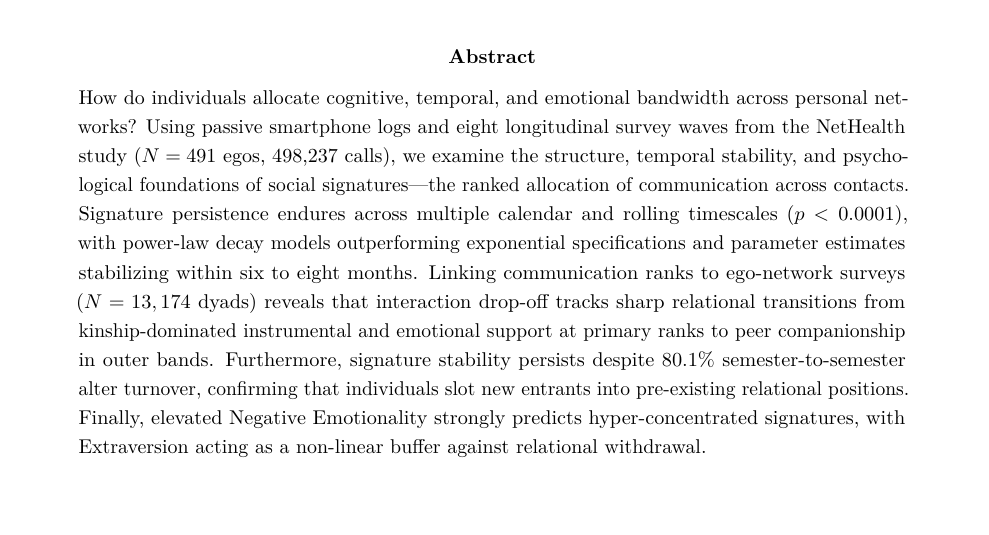
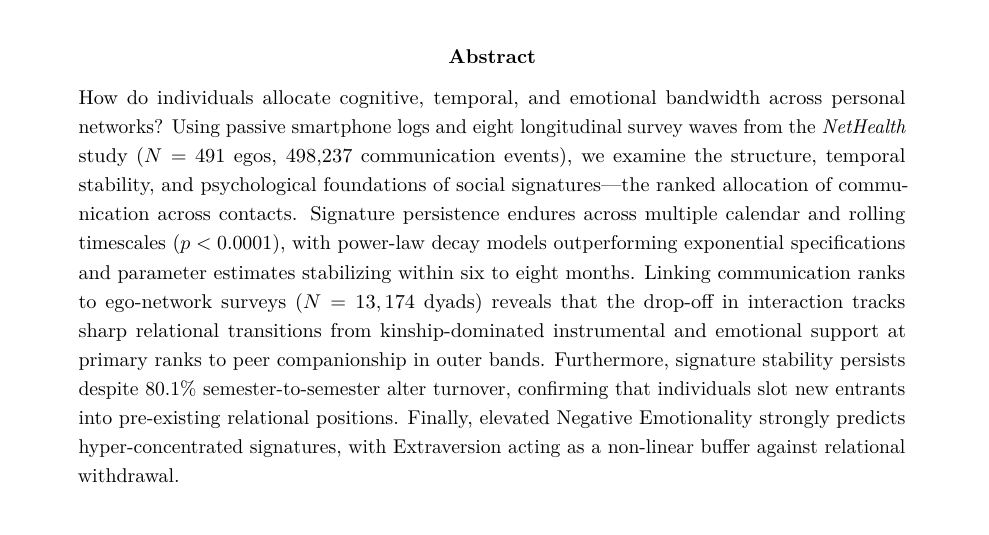
Before and after one commit to olizardo/social-signatures-nethealth, a LaTeX paper (NHB_manuscript.tex): part of page 1 of 24, cut so that both start at the same text, the shorter picture padded with empty space. Compiled offline with pdfLaTeX.

Commit message:
Update on Overleaf.

```diff
--- a/NHB_manuscript.tex
+++ b/NHB_manuscript.tex
@@ -57,7 +57,7 @@ $^{*}$Corresponding author: \texttt{olizardo@soc.ucla.edu}
 
 \begin{abstract}
 \noindent
-How do individuals allocate cognitive, temporal, and emotional bandwidth across personal networks? Using passive smartphone logs and eight longitudinal survey waves from the NetHealth study ($N = 491$ egos, 498,237 calls), we examine the structure, temporal stability, and psychological foundations of social signatures---the ranked allocation of communication across contacts. Signature persistence endures across multiple calendar and rolling timescales ($p < 0.0001$), with power-law decay models outperforming exponential specifications and parameter estimates stabilizing within six to eight months. Linking communication ranks to ego-network surveys ($N = 13,174$ dyads) reveals that interaction drop-off tracks sharp relational transitions from kinship-dominated instrumental and emotional support at primary ranks to peer companionship in outer bands. Furthermore, signature stability persists despite 80.1\% semester-to-semester alter turnover, confirming that individuals slot new entrants into pre-existing relational positions. Finally, elevated Negative Emotionality strongly predicts hyper-concentrated signatures, with Extraversion acting as a non-linear buffer against relational withdrawal.
+How do individuals allocate cognitive, temporal, and emotional bandwidth across personal networks? Using passive smartphone logs and eight longitudinal survey waves from the \textit{NetHealth} study ($N = 491$ egos, 498,237 communication events), we examine the structure, temporal stability, and psychological foundations of social signatures---the ranked allocation of communication across contacts. Signature persistence endures across multiple calendar and rolling timescales ($p < 0.0001$), with power-law decay models outperforming exponential specifications and parameter estimates stabilizing within six to eight months. Linking communication ranks to ego-network surveys ($N = 13,174$ dyads) reveals that the drop-off in interaction tracks sharp relational transitions from kinship-dominated instrumental and emotional support at primary ranks to peer companionship in outer bands. Furthermore, signature stability persists despite 80.1\% semester-to-semester alter turnover, confirming that individuals slot new entrants into pre-existing relational positions. Finally, elevated Negative Emotionality strongly predicts hyper-concentrated signatures, with Extraversion acting as a non-linear buffer against relational withdrawal.
 \end{abstract}
 
 \vspace{1em}
```
